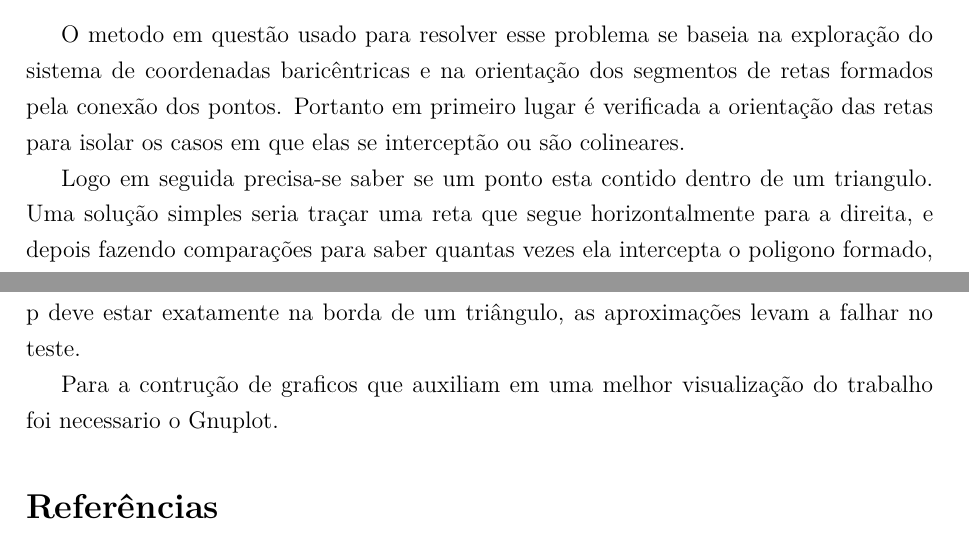
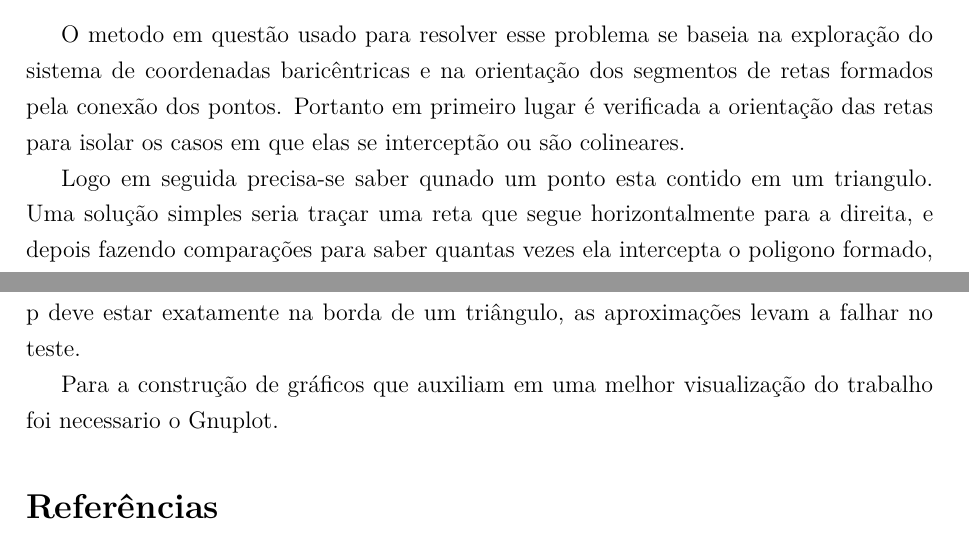
Before and after one commit to Durfan/ufsj-aeds3-tp1, a LaTeX document (doc/tp_hcamp.tex): two parts of pages 2 and 3 of 3, joined at a grey line, cut so that both start at the same text. Compiled offline with pdfLaTeX.

Commit message:
Update tp_hcamp.tex

```diff
--- a/doc/tp_hcamp.tex
+++ b/doc/tp_hcamp.tex
@@ -51,7 +51,7 @@ O programa imprime uma linha contendo um inteiro, representando o número máxim
 
 O metodo em questão usado para resolver esse problema se baseia na exploração do sistema de coordenadas baricêntricas e na orientação dos segmentos de retas formados pela conexão dos pontos. Portanto em primeiro lugar é verificada a orientação das retas para isolar os casos em que elas se interceptão ou são colineares.
 
-Logo em seguida precisa-se saber se um ponto esta contido dentro de um triangulo. Uma solução simples seria traçar uma reta que segue horizontalmente para a direita, e depois fazendo comparações para saber quantas vezes ela intercepta o poligono formado, se o resultado for um número par o ponto está fora, se for impar ele está dentro. Porem isso levaria o programa a executar muitas operações, então evoluindo desse conceito chegamos a uma solução usando as coordenadas baricentricas, onde é verificado em qual lado do meio plano criado pelas arestas está o ponto.
+Logo em seguida precisa-se saber qunado um ponto esta contido em um triangulo. Uma solução simples seria traçar uma reta que segue horizontalmente para a direita, e depois fazendo comparações para saber quantas vezes ela intercepta o poligono formado, se o resultado for um número par o ponto está fora, se for impar ele está dentro. Porem isso levaria o programa a executar muitas operações, então evoluindo desse conceito chegamos a uma solução usando as coordenadas baricentricas, onde é verificado em qual lado do meio plano criado pelas arestas está o ponto.
 
 
 \section{Implementação}
@@ -86,7 +86,7 @@ O Trabalho computacional 1 da disciplina foi uma grande oportunidade para aprend
 
 Um dos maiores problemas no desenvolvimento foi encontrar um algoritmo que possuísse um comportamento adequado quando a entrada de valores é muito grande. Apesar da forte base matemática de nossos métodos, em alguns casos eles podem levar a uma falta de precisão, porque o sistema de números de ponto flutuante tem tamanho limitado e na maioria das vezes lida com aproximações. O problema ocorre às vezes quando um ponto p deve estar exatamente na borda de um triângulo, as aproximações levam a falhar no teste.
 
-Para a contrução de graficos que auxiliam em uma melhor visualização do trabalho foi necessario o Gnuplot.
+Para a construção de gráficos que auxiliam em uma melhor visualização do trabalho foi necessario o Gnuplot.
 
 
 \begin{flushleft}
```
Also changed, not shown: doc/tp_hcamp.tex (2 more changed lines).
